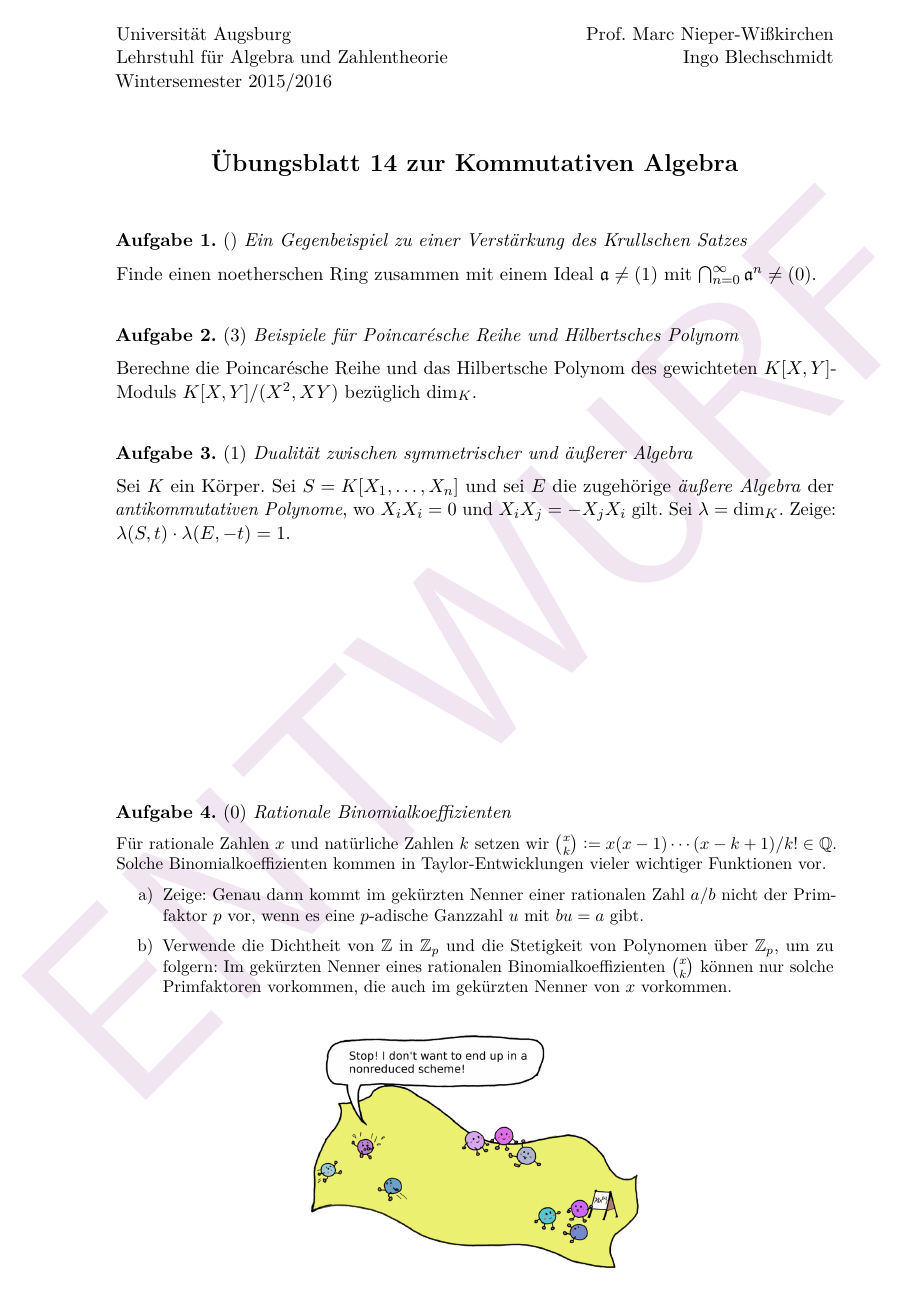
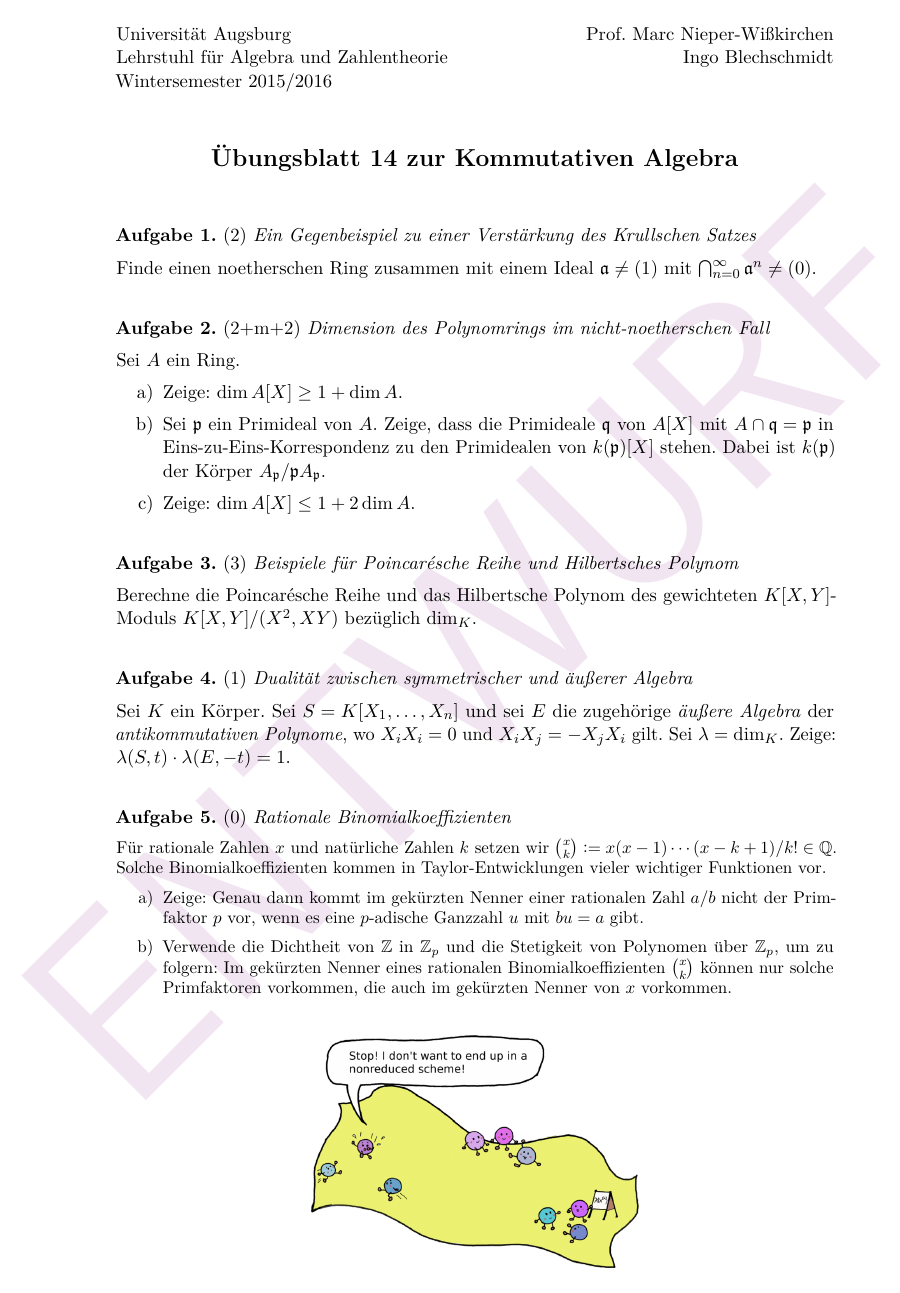
Before and after one commit to iblech/algebra, a LaTeX problem sheet (kommalg/uebung14.tex): the whole page. Compiled offline with pdfLaTeX.

Commit message:
Blatt 14 fast fertig

```diff
--- a/kommalg/uebung14.tex
+++ b/kommalg/uebung14.tex
@@ -7,9 +4,22 @@
 
 \maketitle{14}{}
 
-\begin{aufgabe}{}{Ein Gegenbeispiel zu einer Verstärkung des Krullschen Satzes}
+\begin{aufgabe}{2}{Ein Gegenbeispiel zu einer Verstärkung des Krullschen Satzes}
 Finde einen noetherschen Ring zusammen mit einem Ideal~$\aaa \neq (1)$
 mit~$\bigcap_{n=0}^\infty \aaa^n \neq (0)$.
+\end{aufgabe}
+
+\begin{aufgabe}{2+m+2}{Dimension des Polynomrings im nicht-noetherschen Fall}
+Sei~$A$ ein Ring.
+\begin{enumerate}
+\item Zeige: $\dim A[X] \geq 1 + \dim A$.
+% Tipp: B3, A2b)
+\item Sei~$\ppp$ ein Primideal von~$A$. Zeige, dass die Primideale~$\qqq$
+von~$A[X]$ mit~$A \cap \qqq = \ppp$ in Eins-zu-Eins-Korrespondenz zu den
+Primidealen von~$k(\ppp)[X]$ stehen. Dabei ist~$k(\ppp)$ der
+Körper~$A_\ppp/\ppp A_\ppp$.
+\item Zeige: $\dim A[X] \leq 1 + 2 \dim A$.
+\end{enumerate}
 \end{aufgabe}
 
 \begin{aufgabe}{3}{Beispiele für Poincarésche Reihe und Hilbertsches Polynom}
```
Also changed, not shown: kommalg/uebung14.pdf, kommalg/uebung14.tex (3 more changed lines), 1 other file.
